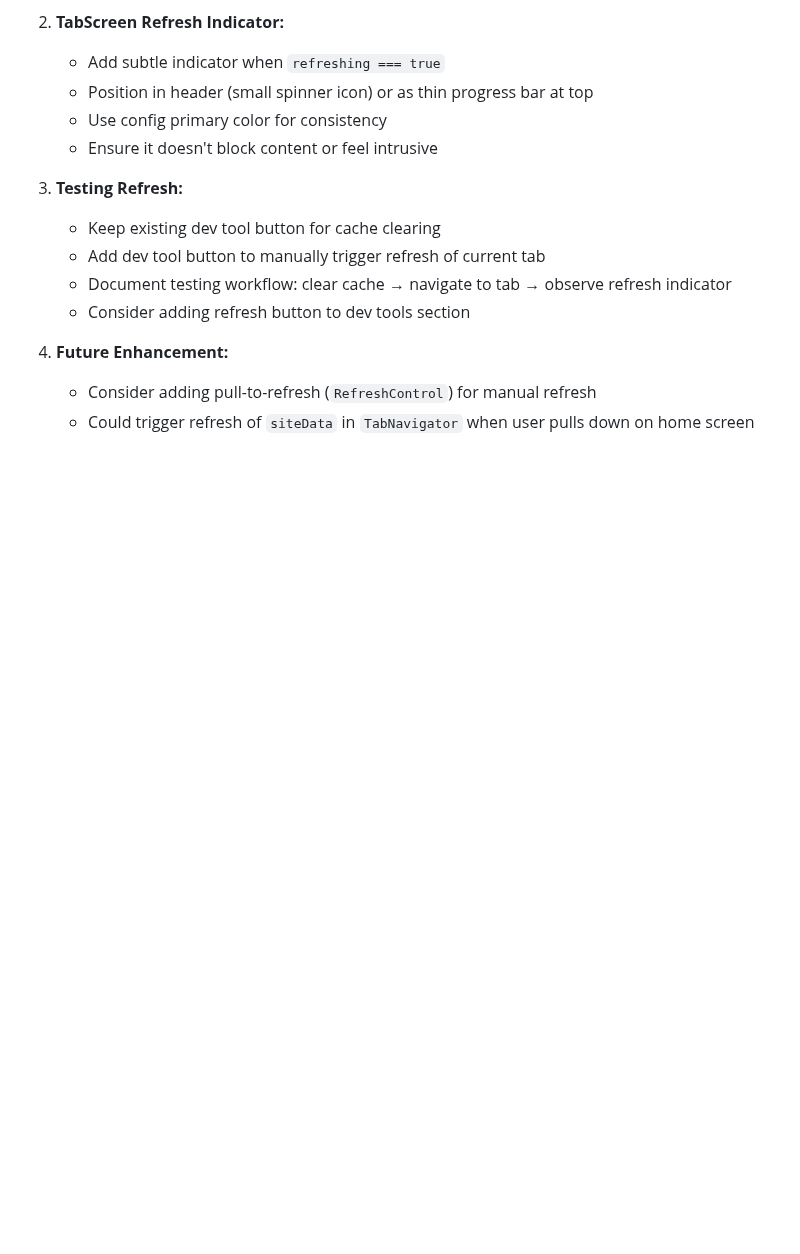
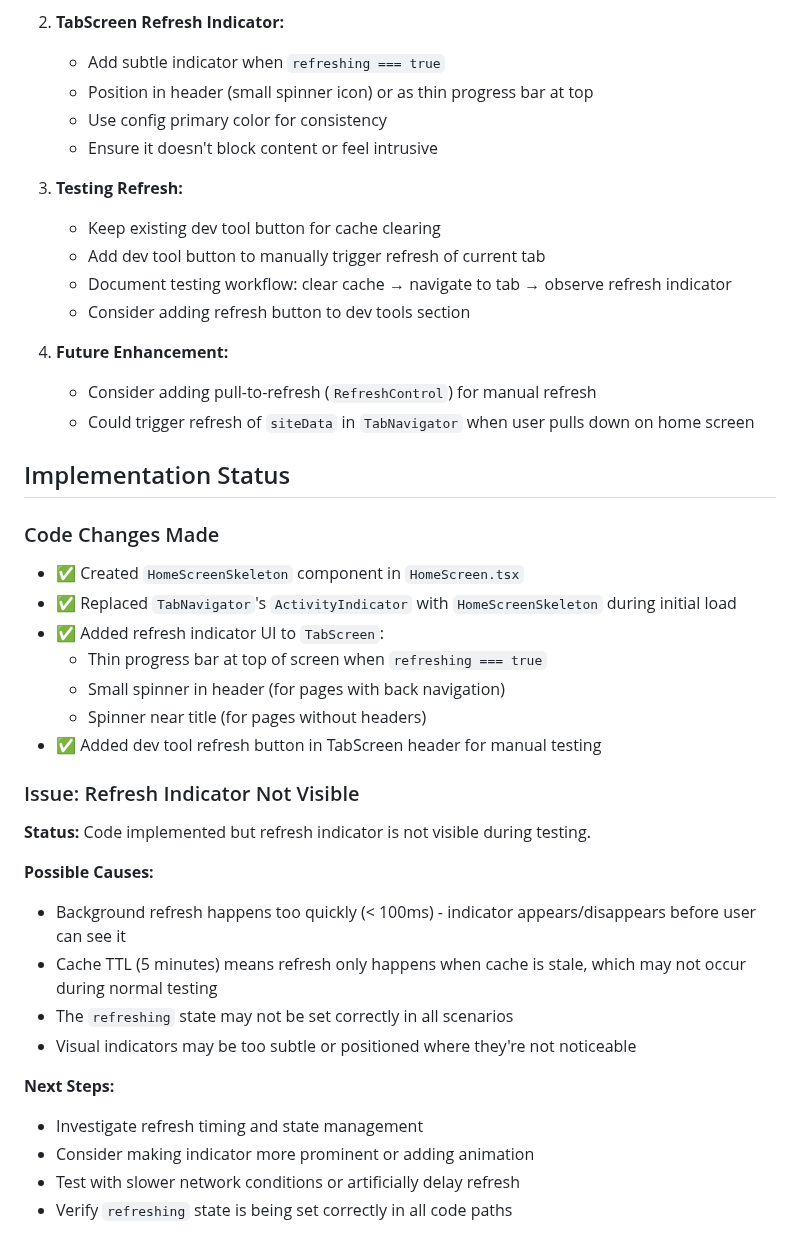
Before and after one commit to FiveQInnovations/mip-mobile-app, a Markdown page: tickets/044-refresh-indicator-overlay.md, the part around the change. Drawn GitHub-style; blank space fills up the shorter version.

Commit message:
Document refresh indicator visibility issue

```diff
--- a/tickets/044-refresh-indicator-overlay.md
+++ b/tickets/044-refresh-indicator-overlay.md
@@ -126,3 +126,29 @@ The app uses a stale-while-revalidate caching pattern where cached content is sh
 4. **Future Enhancement:**
    - Consider adding pull-to-refresh (`RefreshControl`) for manual refresh
    - Could trigger refresh of `siteData` in `TabNavigator` when user pulls down on home screen
+
+## Implementation Status
+
+### Code Changes Made
+- ✅ Created `HomeScreenSkeleton` component in `HomeScreen.tsx`
+- ✅ Replaced `TabNavigator`'s `ActivityIndicator` with `HomeScreenSkeleton` during initial load
+- ✅ Added refresh indicator UI to `TabScreen`:
+  - Thin progress bar at top of screen when `refreshing === true`
+  - Small spinner in header (for pages with back navigation)
+  - Spinner near title (for pages without headers)
+- ✅ Added dev tool refresh button in TabScreen header for manual testing
+
+### Issue: Refresh Indicator Not Visible
+**Status:** Code implemented but refresh indicator is not visible during testing.
+
+**Possible Causes:**
+- Background refresh happens too quickly (< 100ms) - indicator appears/disappears before user can see it
+- Cache TTL (5 minutes) means refresh only happens when cache is stale, which may not occur during normal testing
+- The `refreshing` state may not be set correctly in all scenarios
+- Visual indicators may be too subtle or positioned where they're not noticeable
+
+**Next Steps:**
+- Investigate refresh timing and state management
+- Consider making indicator more prominent or adding animation
+- Test with slower network conditions or artificially delay refresh
+- Verify `refreshing` state is being set correctly in all code paths
```
